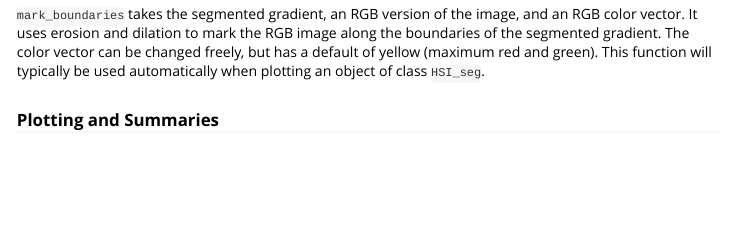
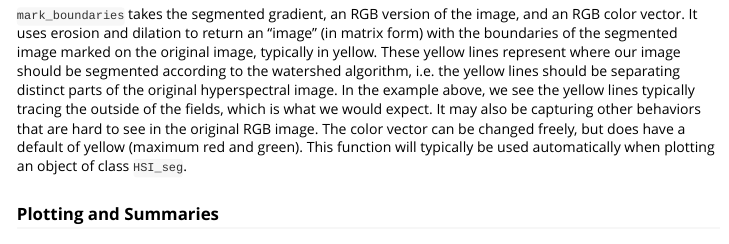
Before and after one commit to scoutiii/SpecAI.Seg, an R Markdown document (vignettes/Introduction_to_SpecAISeg.Rmd): the page in a window 1100 px wide, from 2880 px down. Rendered offline with R 4.5, knitr and Pandoc, with nearby package versions; some code elsewhere in the file could not run offline; a font, style sheet, LaTeX package, included part or bibliography that could not be used is replaced or left out.

Commit message:
Vignette updates

````diff
--- a/vignettes/Introduction_to_SpecAISeg.Rmd
+++ b/vignettes/Introduction_to_SpecAISeg.Rmd
@@ -148,9 +148,7 @@ marked_img <- mark_boundaries(seg, ip$img_rgb, c(1, 1, 0))
 ggmap::ggimage(marked_img)
 ```
 
-`mark_boundaries` takes the segmented gradient, an RGB version of the image, and an RGB color vector.
-It uses erosion and dilation to mark the RGB image along the boundaries of the segmented gradient.
-The color vector can be changed freely, but has a default of yellow (maximum red and green).
+`mark_boundaries` takes the segmented gradient, an RGB version of the image, and an RGB color vector. It uses erosion and dilation to return an "image" (in matrix form) with the boundaries of the segmented image marked on the original image, typically in yellow. These yellow lines represent where our image should be segmented according to the watershed algorithm, i.e. the yellow lines should be separating distinct parts of the original hyperspectral image. In the example above, we see the yellow lines typically tracing the outside of the fields, which is what we would expect. It may also be capturing other behaviors that are hard to see in the original RGB image. The color vector can be changed freely, but does have a default of yellow (maximum red and green).
 This function will typically be used automatically when plotting an object of class `HSI_seg`.
 
 ### Plotting and Summaries
````
